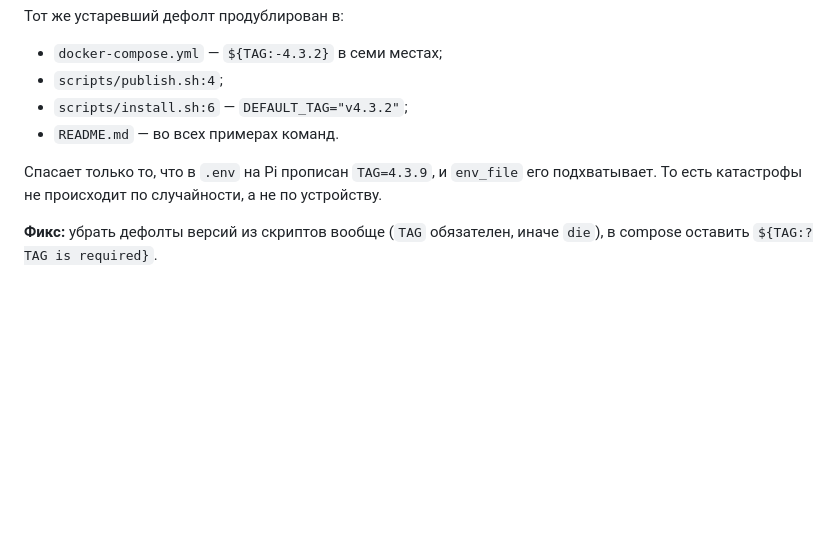
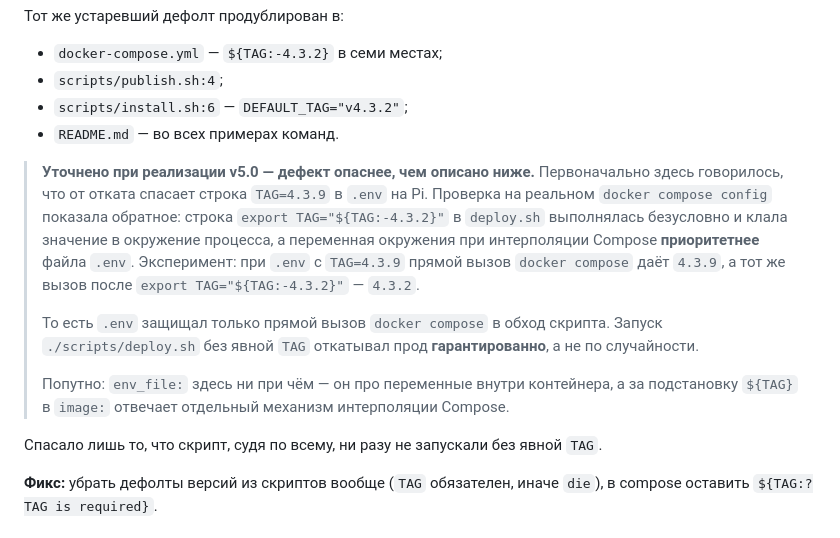
Before and after one commit to colzphml/mega_games, a Markdown page: AUDIT.md, the part around the change. Rendered like a GitHub page; blank space fills up the shorter version.

Commit message:
docs: correct the P0-1 severity in the audit
The audit claimed the TAG=4.3.9 line in the host .env prevented the
rollback. A test against a real docker compose config shows the
opposite: deploy.sh unconditionally exported TAG with the stale
default, and an environment variable outranks the .env file during
Compose interpolation.

The .env only protected a direct docker compose call. Running the
script without an explicit TAG rolled production back every time.

```diff
--- a/AUDIT.md
+++ b/AUDIT.md
@@ -219,7 +219,13 @@ services:
 - `scripts/install.sh:6` — `DEFAULT_TAG="v4.3.2"`;
 - `README.md` — во всех примерах команд.
 
-Спасает только то, что в `.env` на Pi прописан `TAG=4.3.9`, и `env_file` его подхватывает. То есть катастрофы не происходит по случайности, а не по устройству.
+> **Уточнено при реализации v5.0 — дефект опаснее, чем описано ниже.** Первоначально здесь говорилось, что от отката спасает строка `TAG=4.3.9` в `.env` на Pi. Проверка на реальном `docker compose config` показала обратное: строка `export TAG="${TAG:-4.3.2}"` в `deploy.sh` выполнялась безусловно и клала значение в окружение процесса, а переменная окружения при интерполяции Compose **приоритетнее** файла `.env`. Эксперимент: при `.env` с `TAG=4.3.9` прямой вызов `docker compose` даёт `4.3.9`, а тот же вызов после `export TAG="${TAG:-4.3.2}"` — `4.3.2`.
+>
+> То есть `.env` защищал только прямой вызов `docker compose` в обход скрипта. Запуск `./scripts/deploy.sh` без явной `TAG` откатывал прод **гарантированно**, а не по случайности.
+>
+> Попутно: `env_file:` здесь ни при чём — он про переменные внутри контейнера, а за подстановку `${TAG}` в `image:` отвечает отдельный механизм интерполяции Compose.
+
+Спасало лишь то, что скрипт, судя по всему, ни разу не запускали без явной `TAG`.
 
 **Фикс:** убрать дефолты версий из скриптов вообще (`TAG` обязателен, иначе `die`), в compose оставить `${TAG:?TAG is required}`.
 
```
